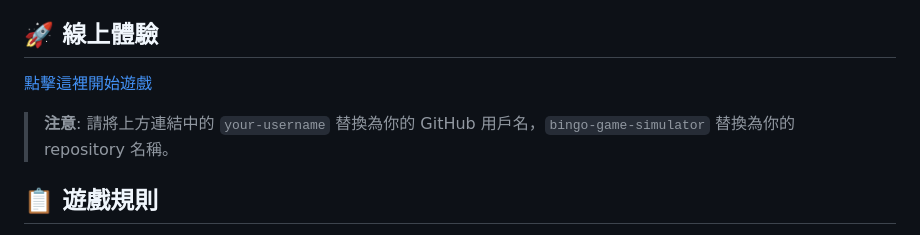
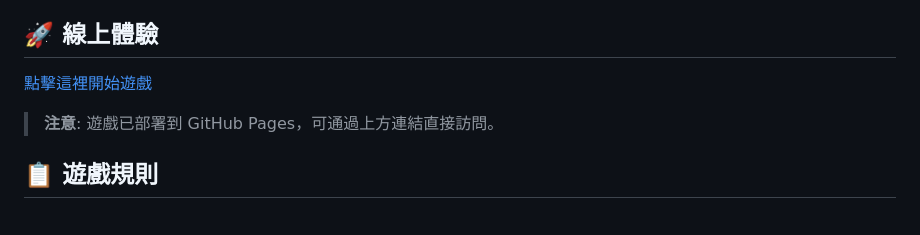
Before and after one commit to lkkgenius/bingo-game-simulator, a Markdown page: README.md, the part around the change printed below. GitHub-like rendering.

Commit message:
更新 README.md 中的 GitHub Pages 連結

```diff
--- a/README.md
+++ b/README.md
@@ -16,5 +16,5 @@
 
-> **注意**: 請將上方連結中的 `your-username` 替換為你的 GitHub 用戶名，`bingo-game-simulator` 替換為你的 repository 名稱。
+> **注意**: 遊戲已部署到 GitHub Pages，可通過上方連結直接訪問。
 
 ## 📋 遊戲規則
 
```
Also changed, not shown: other parts of README.md (+1 -1 lines).
